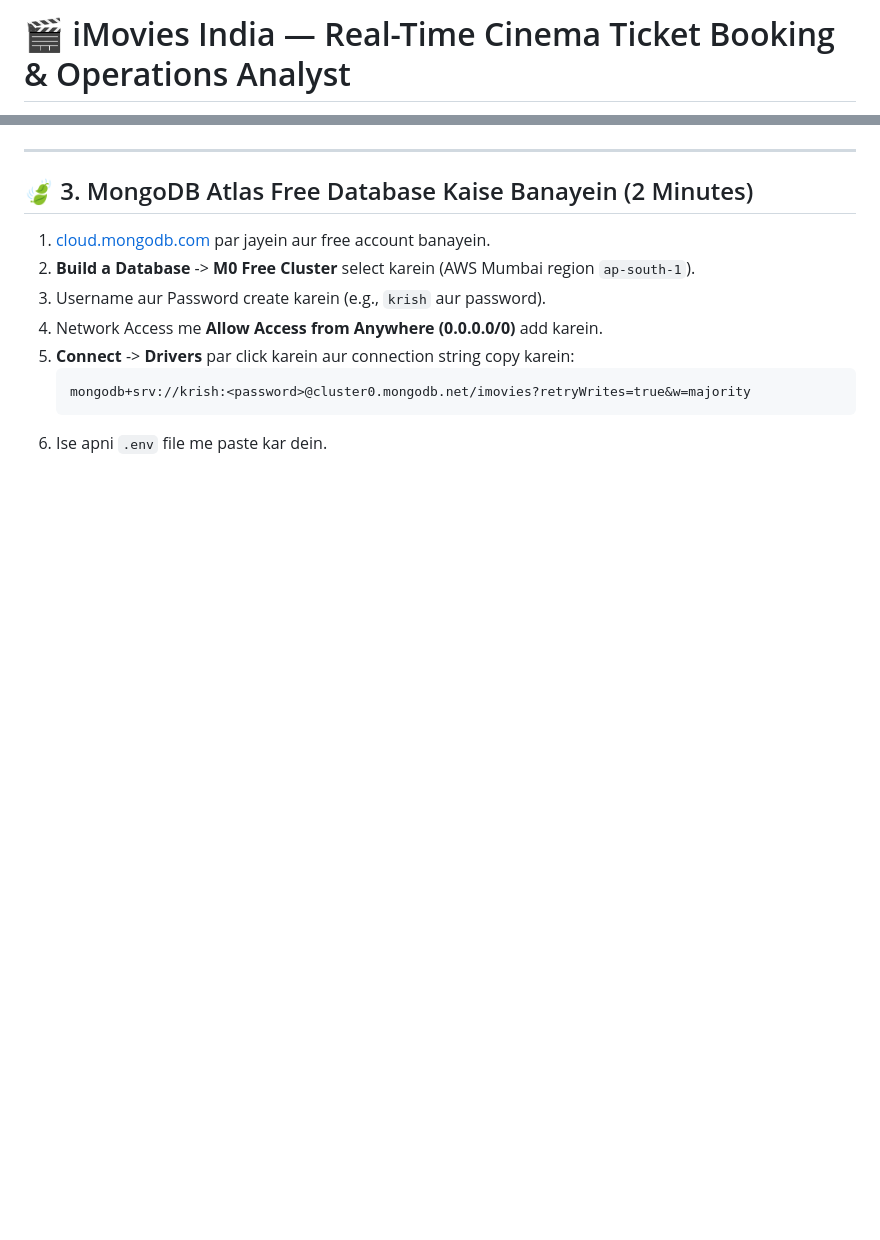
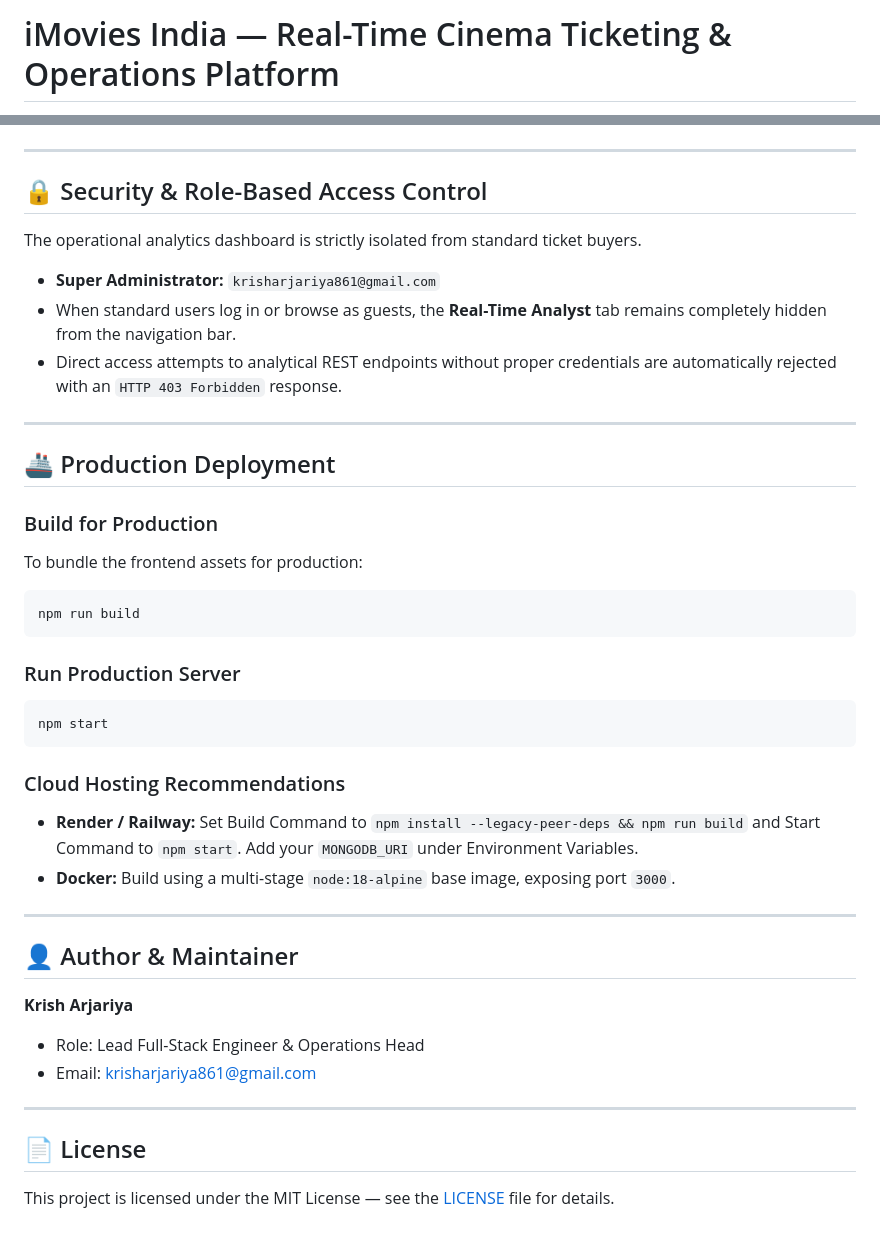
Before and after one commit to KrishArjariya14/iMovie-Ticket, a Markdown page: README.md, 2 parts joined by grey strips. GitHub-like rendering; blank space fills up the shorter version.

````diff
--- a/README.md
+++ b/README.md
@@ -1,2 +1,2 @@
-# 🎬 iMovies India — Real-Time Cinema Ticket Booking & Operations Analyst
+# iMovies India — Real-Time Cinema Ticketing & Operations Platform
 
@@ -88,14 +150,42 @@ Agar aap isko apne custom domain ya lifetime free server par chalana chahte hain
 
 ---
 
-## 🍃 3. MongoDB Atlas Free Database Kaise Banayein (2 Minutes)
+## 🔒 Security & Role-Based Access Control
 
-1. [cloud.mongodb.com](https://cloud.mongodb.com) par jayein aur free account banayein.
-2. **Build a Database** -> **M0 Free Cluster** select karein (AWS Mumbai region `ap-south-1`).
-3. Username aur Password create karein (e.g., `krish` aur password).
-4. Network Access me **Allow Access from Anywhere (0.0.0.0/0)** add karein.
-5. **Connect** -> **Drivers** par click karein aur connection string copy karein:
-   ```
-   mongodb+srv://krish:<password>@cluster0.mongodb.net/imovies?retryWrites=true&w=majority
-   ```
-6. Ise apni `.env` file me paste kar dein.
+The operational analytics dashboard is strictly isolated from standard ticket buyers.
+- **Super Administrator:** `krisharjariya861@gmail.com`
+- When standard users log in or browse as guests, the **Real-Time Analyst** tab remains completely hidden from the navigation bar.
+- Direct access attempts to analytical REST endpoints without proper credentials are automatically rejected with an `HTTP 403 Forbidden` response.
+
+---
+
+## 🚢 Production Deployment
+
+### Build for Production
+To bundle the frontend assets for production:
+```bash
+npm run build
+```
+
+### Run Production Server
+```bash
+npm start
+```
+
+### Cloud Hosting Recommendations
+- **Render / Railway:** Set Build Command to `npm install --legacy-peer-deps && npm run build` and Start Command to `npm start`. Add your `MONGODB_URI` under Environment Variables.
+- **Docker:** Build using a multi-stage `node:18-alpine` base image, exposing port `3000`.
+
+---
+
+## 👤 Author & Maintainer
+
+**Krish Arjariya**
+- Role: Lead Full-Stack Engineer & Operations Head
+- Email: [krisharjariya861@gmail.com](mailto:krisharjariya861@gmail.com)
+
+---
+
+## 📄 License
+
+This project is licensed under the MIT License — see the [LICENSE](LICENSE) file for details.
````
Also changed, not shown: other parts of README.md (+119 -57 lines).
